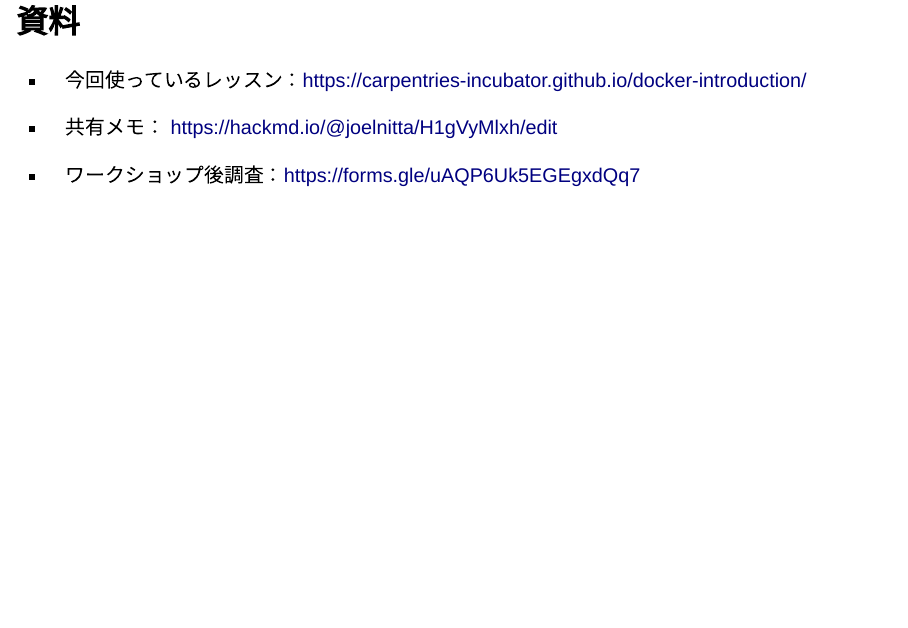
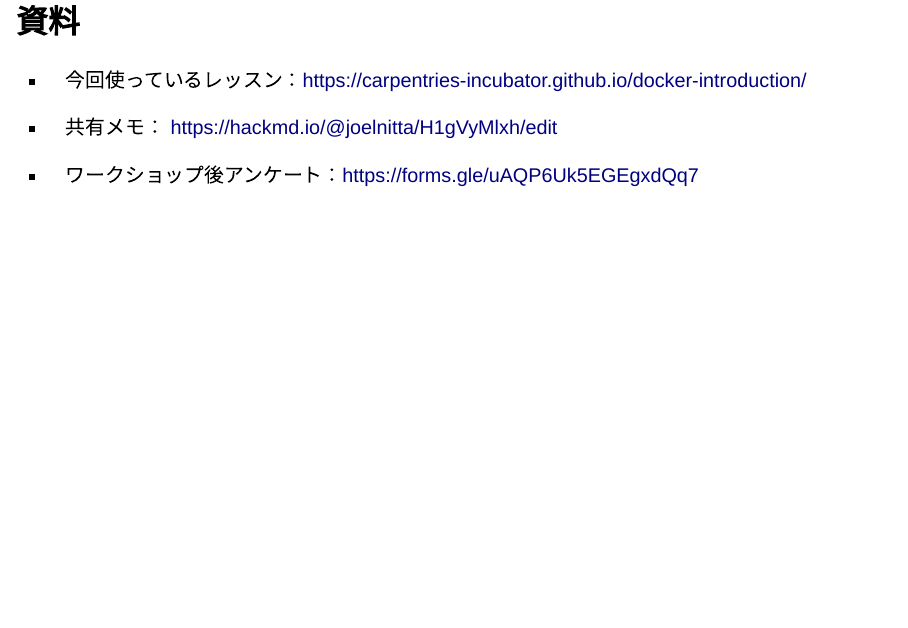
Before and after one commit to joelnitta/docker-workshop-2023-03-16, a Quarto document (index.qmd): page 2 of 23. Rendered offline with R 4.5, knitr and Pandoc in place of Quarto, with nearby package versions; drawn as Slidy slides in place of the format the file asks for.

Commit message:
Update slides

```diff
--- a/index.qmd
+++ b/index.qmd
@@ -22,7 +22,7 @@ format:
 
 - 共有メモ： [https://hackmd.io/@joelnitta/H1gVyMlxh/edit](https://hackmd.io/@joelnitta/H1gVyMlxh/edit)
 
-- ワークショップ後調査：[https://forms.gle/uAQP6Uk5EGEgxdQq7](https://forms.gle/uAQP6Uk5EGEgxdQq7)
+- ワークショップ後アンケート：[https://forms.gle/uAQP6Uk5EGEgxdQq7](https://forms.gle/uAQP6Uk5EGEgxdQq7)
 
 ## 準備
 
```
Also changed, not shown: 9 other files.
